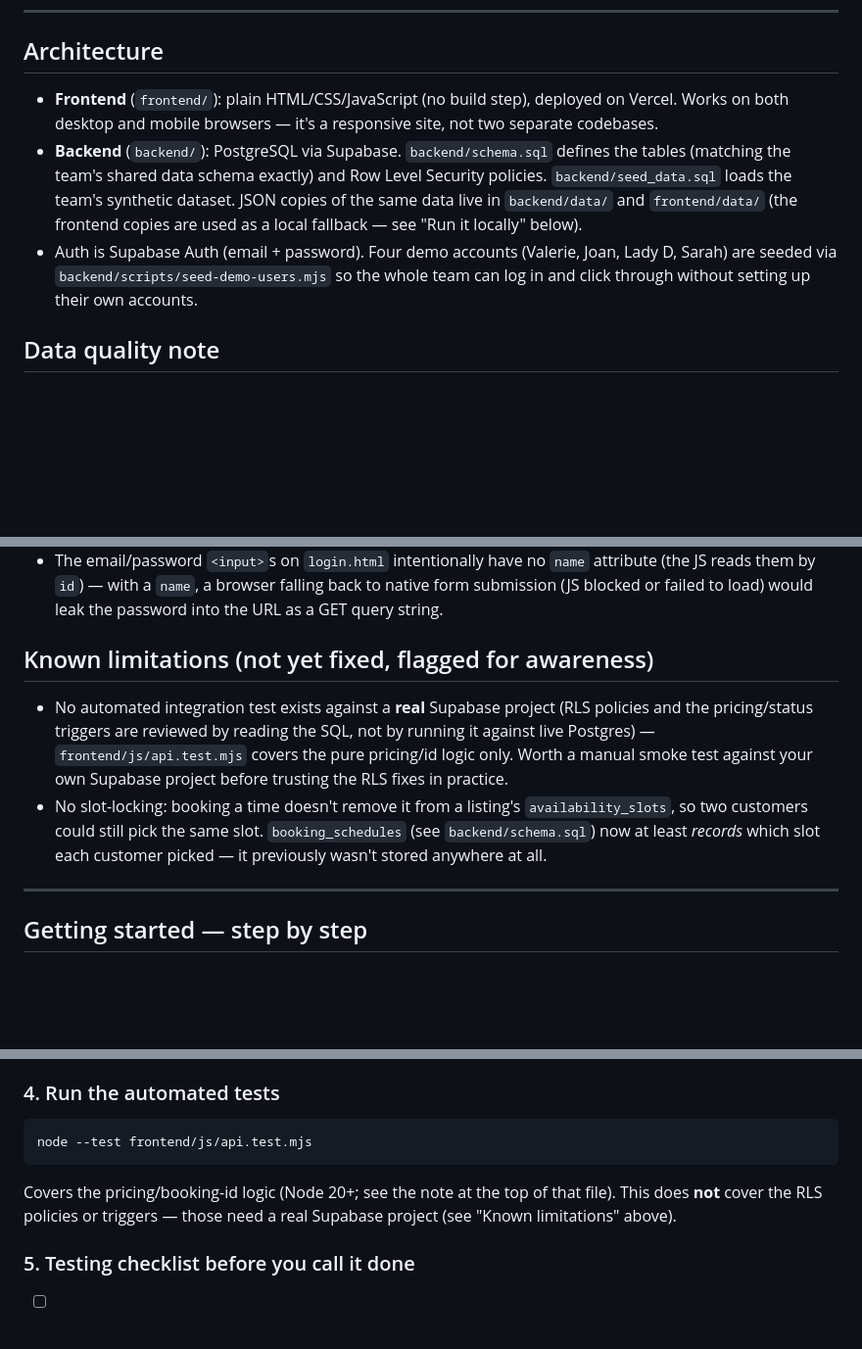
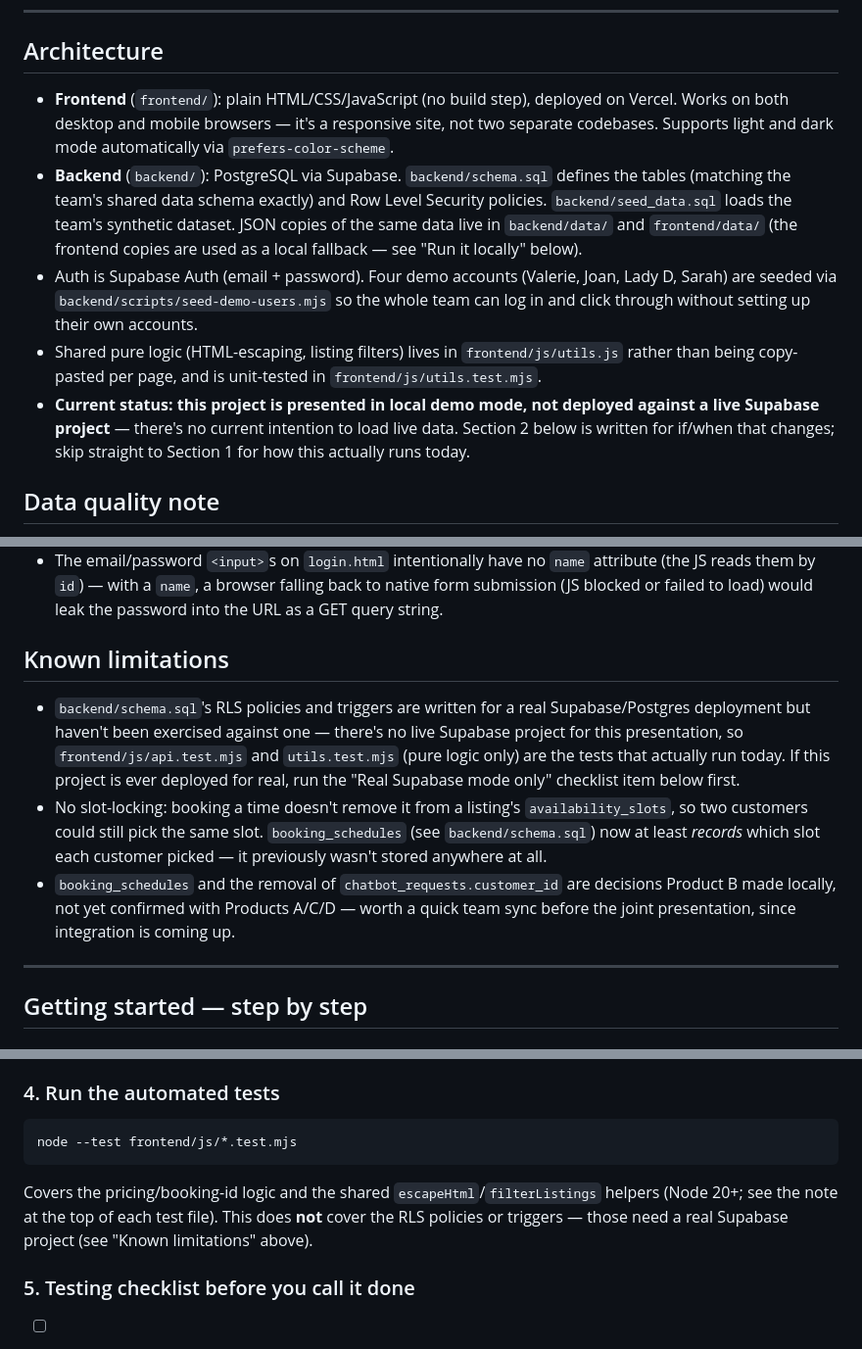
Before and after one commit to valerie-zandoli/tasklocal-home-service-customer-app-product-b, a Markdown page: README.md, 3 parts joined by grey strips. Shown at 98% size. Rendered like a GitHub page; blank space fills up the shorter version.

Commit message:
Reframe README for local-demo-only presentation; document new additions
No live Supabase deployment is planned for the senior-reviewer
presentation, so reworded "Known limitations" from "not yet fixed" to
accurately describe what's actually exercised (local demo mode) versus
written-but-untested (RLS/triggers, pending a real deployment). Also
documents dark mode, the shared utils.js module, and flags that
booking_schedules / the removed chatbot_requests.customer_id are local
decisions worth syncing with the team before the joint presentation.

````diff
--- a/README.md
+++ b/README.md
@@ -20,9 +20,11 @@ All four products share a common data schema (customers, listings, providers, bo
 
 ## Architecture
 
-- **Frontend** (`frontend/`): plain HTML/CSS/JavaScript (no build step), deployed on Vercel. Works on both desktop and mobile browsers — it's a responsive site, not two separate codebases.
+- **Frontend** (`frontend/`): plain HTML/CSS/JavaScript (no build step), deployed on Vercel. Works on both desktop and mobile browsers — it's a responsive site, not two separate codebases. Supports light and dark mode automatically via `prefers-color-scheme`.
 - **Backend** (`backend/`): PostgreSQL via Supabase. `backend/schema.sql` defines the tables (matching the team's shared data schema exactly) and Row Level Security policies. `backend/seed_data.sql` loads the team's synthetic dataset. JSON copies of the same data live in `backend/data/` and `frontend/data/` (the frontend copies are used as a local fallback — see "Run it locally" below).
 - Auth is Supabase Auth (email + password). Four demo accounts (Valerie, Joan, Lady D, Sarah) are seeded via `backend/scripts/seed-demo-users.mjs` so the whole team can log in and click through without setting up their own accounts.
+- Shared pure logic (HTML-escaping, listing filters) lives in `frontend/js/utils.js` rather than being copy-pasted per page, and is unit-tested in `frontend/js/utils.test.mjs`.
+- **Current status: this project is presented in local demo mode, not deployed against a live Supabase project** — there's no current intention to load live data. Section 2 below is written for if/when that changes; skip straight to Section 1 for how this actually runs today.
 
 ## Data quality note
 
@@ -40,10 +42,11 @@ The synthetic `bookings.csv` from the team's shared dataset references 42 `listi
 - Demo account passwords in `frontend/js/demo-users.js` are the **real** passwords for the matching Supabase Auth accounts once you run `seed-demo-users.mjs`, tied to teammates' real `@pursuit.org` addresses — they're shipped in a public JS file by design, for a class demo with synthetic data. Rotate these (or use different, throwaway passwords) before this project ever holds real user data, since a public repo + a real email + a written password is a real credential-reuse risk if anyone reuses that password elsewhere.
 - The email/password `<input>`s on `login.html` intentionally have no `name` attribute (the JS reads them by `id`) — with a `name`, a browser falling back to native form submission (JS blocked or failed to load) would leak the password into the URL as a GET query string.
 
-## Known limitations (not yet fixed, flagged for awareness)
+## Known limitations
 
-- No automated integration test exists against a **real** Supabase project (RLS policies and the pricing/status triggers are reviewed by reading the SQL, not by running it against live Postgres) — `frontend/js/api.test.mjs` covers the pure pricing/id logic only. Worth a manual smoke test against your own Supabase project before trusting the RLS fixes in practice.
+- `backend/schema.sql`'s RLS policies and triggers are written for a real Supabase/Postgres deployment but haven't been exercised against one — there's no live Supabase project for this presentation, so `frontend/js/api.test.mjs` and `utils.test.mjs` (pure logic only) are the tests that actually run today. If this project is ever deployed for real, run the "Real Supabase mode only" checklist item below first.
 - No slot-locking: booking a time doesn't remove it from a listing's `availability_slots`, so two customers could still pick the same slot. `booking_schedules` (see `backend/schema.sql`) now at least *records* which slot each customer picked — it previously wasn't stored anywhere at all.
+- `booking_schedules` and the removal of `chatbot_requests.customer_id` are decisions Product B made locally, not yet confirmed with Products A/C/D — worth a quick team sync before the joint presentation, since integration is coming up.
 
 ---
 
@@ -93,9 +96,9 @@ Reload the frontend and it will now talk to your real Supabase database instead
 ### 4. Run the automated tests
 
 ```bash
-node --test frontend/js/api.test.mjs
+node --test frontend/js/*.test.mjs
 ```
-Covers the pricing/booking-id logic (Node 20+; see the note at the top of that file). This does **not** cover the RLS policies or triggers — those need a real Supabase project (see "Known limitations" above).
+Covers the pricing/booking-id logic and the shared `escapeHtml`/`filterListings` helpers (Node 20+; see the note at the top of each test file). This does **not** cover the RLS policies or triggers — those need a real Supabase project (see "Known limitations" above).
 
 ### 5. Testing checklist before you call it done
 
````
Also changed, not shown: other parts of README.md (+2 -1 lines).
